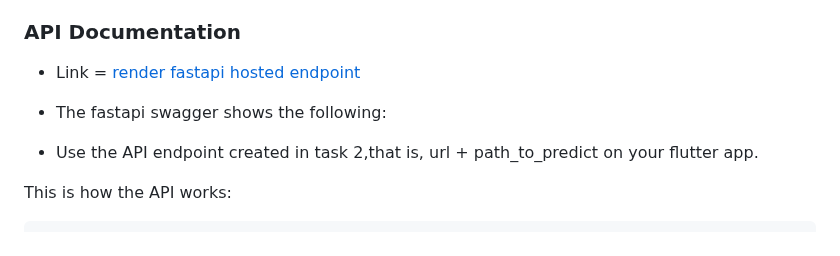
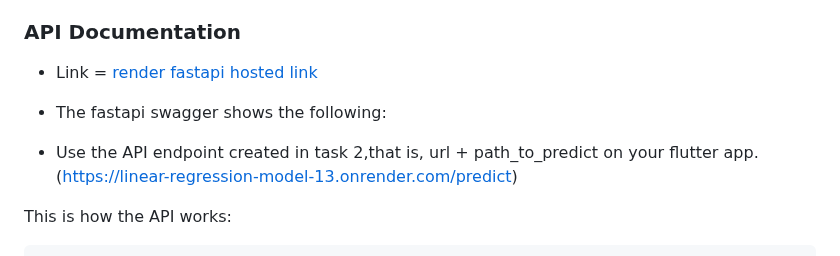
Before and after one commit to cynthianekesa/linear_regression_model, a Markdown page: README.md, the part around the change. Drawn GitHub-style.

```diff
--- a/README.md
+++ b/README.md
@@ -38,11 +38,11 @@ The data I used is meant for predicting wine quality based on parameters:
 - colour:
 
 ### API Documentation
-* Link = [render fastapi hosted endpoint](https://linear-regression-model-11.onrender.com)
+* Link = [render fastapi hosted link](https://linear-regression-model-13.onrender.com)
 
 * The fastapi swagger shows the following:
 
-* Use the API endpoint created in task 2,that is, url + path_to_predict on your flutter app.
+* Use the API endpoint created in task 2,that is, url + path_to_predict on your flutter app.(https://linear-regression-model-13.onrender.com/predict)
 
 This is how the API works:
 
```
